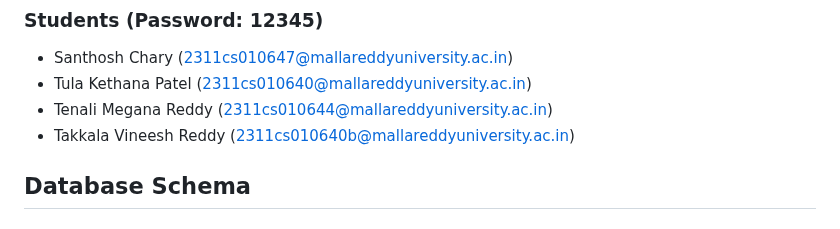
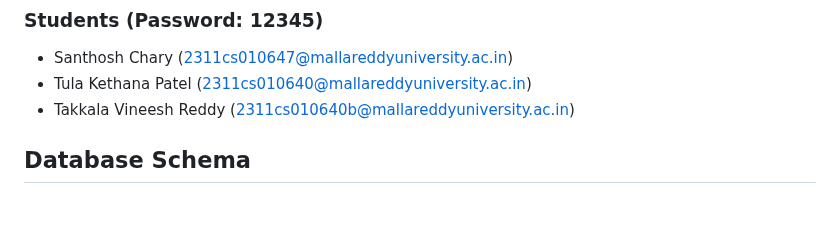
Before and after one commit to SanthoshcharyT/Digital-Permission-Management-System, a Markdown page: README.md, the part around the change. GitHub-like rendering.

Commit message:
Update students list in README
Removed Tenali Megana Reddy from the students list.

```diff
--- a/README.md
+++ b/README.md
@@ -114,7 +114,6 @@ http://localhost:3000
 ### Students (Password: 12345)
 - Santhosh Chary (2311cs010647@mallareddyuniversity.ac.in)
 - Tula Kethana Patel (2311cs010640@mallareddyuniversity.ac.in)
-- Tenali Megana Reddy (2311cs010644@mallareddyuniversity.ac.in)
 - Takkala Vineesh Reddy (2311cs010640b@mallareddyuniversity.ac.in)
 
 ## Database Schema
```
